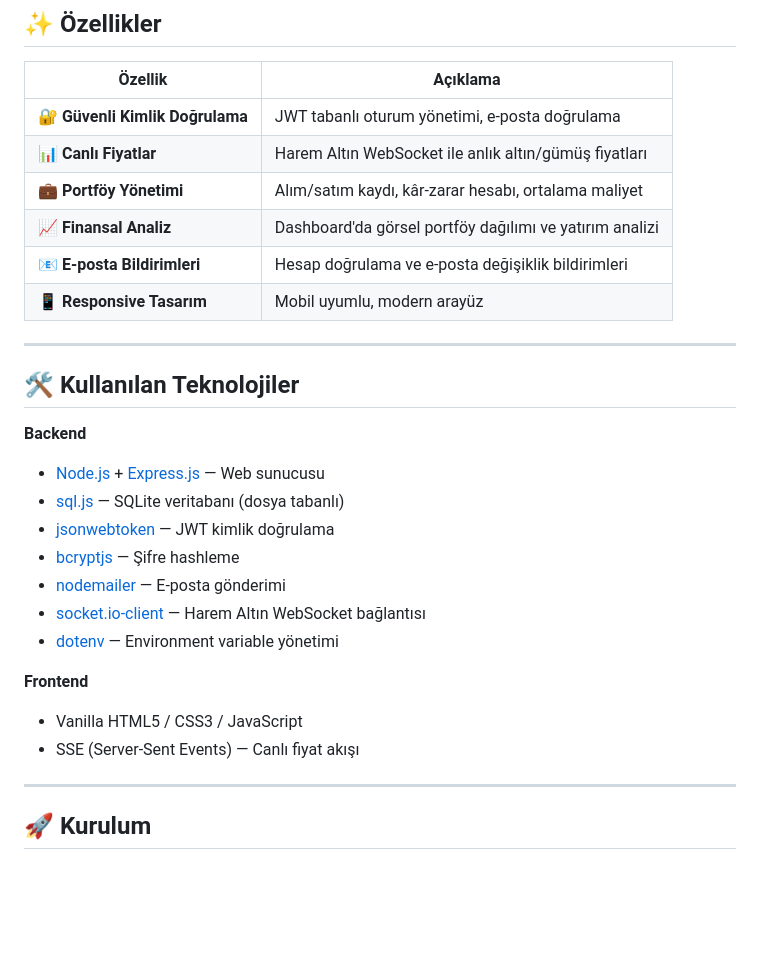
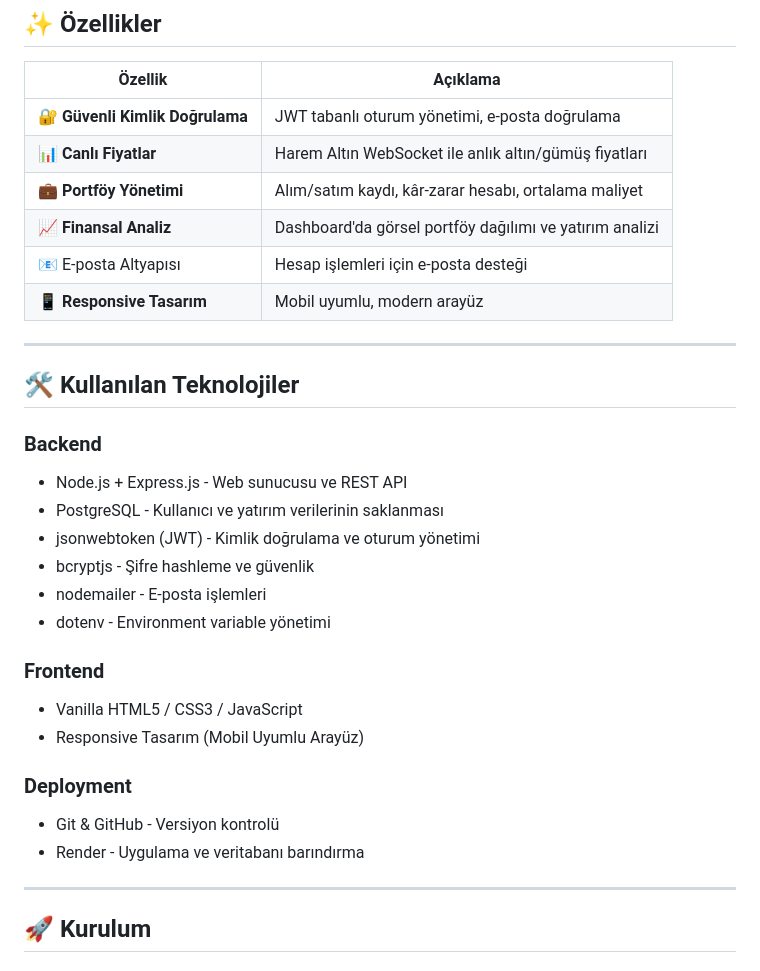
Before and after one commit to nidanurgirer/altin-takip-uygulamasi, a Markdown page: README.md, the part around the change. Drawn GitHub-style; blank space fills up the shorter version.

```diff
--- a/README.md
+++ b/README.md
@@ -26,26 +26,31 @@ Altın Takip Uygulaması; alım-satım işlemlerinizi kayıt altına alabileceğ
 | 📊 **Canlı Fiyatlar** | Harem Altın WebSocket ile anlık altın/gümüş fiyatları |
 | 💼 **Portföy Yönetimi** | Alım/satım kaydı, kâr-zarar hesabı, ortalama maliyet |
 | 📈 **Finansal Analiz** | Dashboard'da görsel portföy dağılımı ve yatırım analizi |
-| 📧 **E-posta Bildirimleri** | Hesap doğrulama ve e-posta değişiklik bildirimleri |
+| 📧 E-posta Altyapısı | Hesap işlemleri için e-posta desteği |
 | 📱 **Responsive Tasarım** | Mobil uyumlu, modern arayüz |
 
 ---
 
 ## 🛠 Kullanılan Teknolojiler
 
-**Backend**
-- [Node.js](https://nodejs.org) + [Express.js](https://expressjs.com) — Web sunucusu
-- [sql.js](https://sql.js.org) — SQLite veritabanı (dosya tabanlı)
-- [jsonwebtoken](https://github.com/auth0/node-jsonwebtoken) — JWT kimlik doğrulama
-- [bcryptjs](https://github.com/dcodeIO/bcrypt.js) — Şifre hashleme
-- [nodemailer](https://nodemailer.com) — E-posta gönderimi
-- [socket.io-client](https://socket.io) — Harem Altın WebSocket bağlantısı
-- [dotenv](https://github.com/motdotla/dotenv) — Environment variable yönetimi
+### Backend
 
-**Frontend**
+- Node.js + Express.js - Web sunucusu ve REST API
+- PostgreSQL - Kullanıcı ve yatırım verilerinin saklanması
+- jsonwebtoken (JWT) - Kimlik doğrulama ve oturum yönetimi
+- bcryptjs - Şifre hashleme ve güvenlik
+- nodemailer - E-posta işlemleri
+- dotenv - Environment variable yönetimi
+
+### Frontend
+
 - Vanilla HTML5 / CSS3 / JavaScript
-- SSE (Server-Sent Events) — Canlı fiyat akışı
+- Responsive Tasarım (Mobil Uyumlu Arayüz)
 
+### Deployment
+
+- Git & GitHub - Versiyon kontrolü
+- Render - Uygulama ve veritabanı barındırma
 ---
 
 ## 🚀 Kurulum
```
